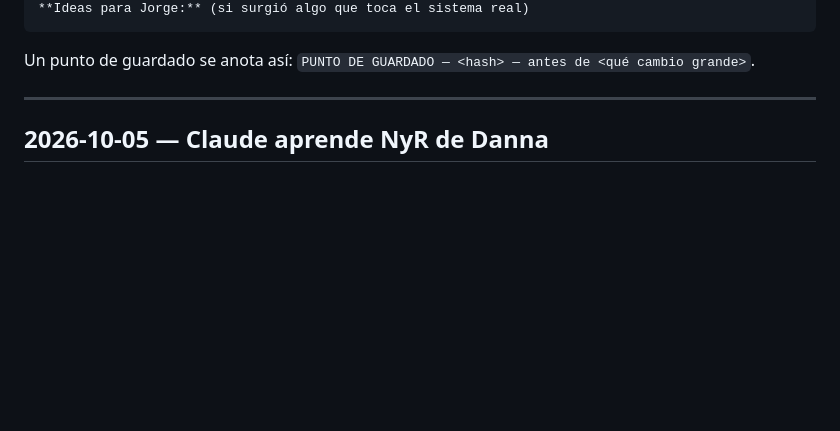
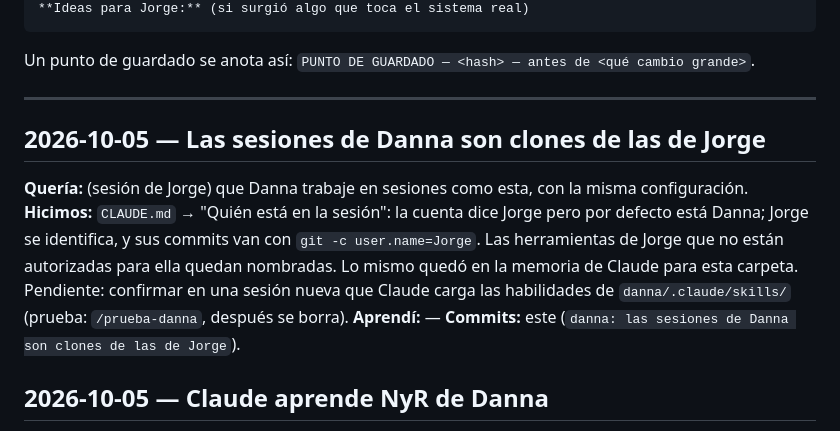
Before and after one commit to jorgetiznado/URJTA_SO, a Markdown page: danna/BITACORA.md, the part around the change. GitHub-like rendering; blank space fills up the shorter version.

```diff
--- a/danna/BITACORA.md
+++ b/danna/BITACORA.md
@@ -18,6 +18,16 @@ Formato de cada entrada:
 Un punto de guardado se anota así: `PUNTO DE GUARDADO — <hash> — antes de <qué cambio grande>`.
 
 ---
+
+## 2026-10-05 — Las sesiones de Danna son clones de las de Jorge
+**Quería:** (sesión de Jorge) que Danna trabaje en sesiones como esta, con la misma configuración.
+**Hicimos:** `CLAUDE.md` → "Quién está en la sesión": la cuenta dice Jorge pero por defecto está
+Danna; Jorge se identifica, y sus commits van con `git -c user.name=Jorge`. Las herramientas de
+Jorge que no están autorizadas para ella quedan nombradas. Lo mismo quedó en la memoria de Claude
+para esta carpeta. Pendiente: confirmar en una sesión nueva que Claude carga las habilidades de
+`danna/.claude/skills/` (prueba: `/prueba-danna`, después se borra).
+**Aprendí:** —
+**Commits:** este (`danna: las sesiones de Danna son clones de las de Jorge`).
 
 ## 2026-10-05 — Claude aprende NyR de Danna
 **Quería:** (sesión de Jorge) que Danna pueda pedir ayuda para ver cosas de NyR, traer casos
```
Also changed, not shown: danna/CLAUDE.md (+17 -0 lines).
